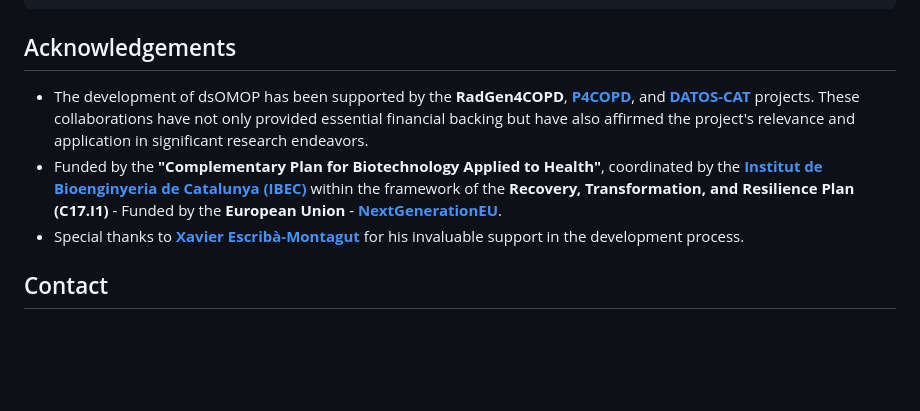
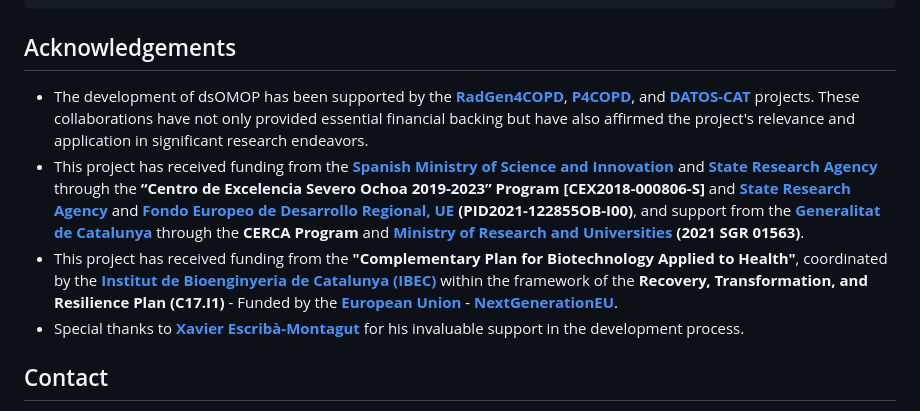
Before and after one commit to isglobal-brge/dsOMOPHelper, a Markdown page: README.md, the part around the change. Rendered like a GitHub page; blank space fills up the shorter version.

Commit message:
docs: acknowledgements links

```diff
--- a/README.md
+++ b/README.md
@@ -29,8 +29,9 @@ devtools::install_github('isglobal-brge/dsOMOPHelper')
 
 ## Acknowledgements
 
-- The development of dsOMOP has been supported by the **RadGen4COPD**, **[P4COPD](https://www.clinicbarcelona.org/en/projects-and-clinical-assays/detail/p4copd-prediction-prevention-personalized-and-precision-management-of-copd-in-young-adults)**, and **[DATOS-CAT](https://datos-cat.github.io/LandingPage)** projects. These collaborations have not only provided essential financial backing but have also affirmed the project's relevance and application in significant research endeavors.
-- Funded by the **"Complementary Plan for Biotechnology Applied to Health"**, coordinated by the **[Institut de Bioenginyeria de Catalunya (IBEC)](https://ibecbarcelona.eu/)** within the framework of the **Recovery, Transformation, and Resilience Plan (C17.I1)** - Funded by the **European Union** - **[NextGenerationEU](https://next-generation-eu.europa.eu/index_en)**.
+- The development of dsOMOP has been supported by the **[RadGen4COPD](https://github.com/isglobal-brge/RadGen4COPD)**, **[P4COPD](https://www.clinicbarcelona.org/en/projects-and-clinical-assays/detail/p4copd-prediction-prevention-personalized-and-precision-management-of-copd-in-young-adults)**, and **[DATOS-CAT](https://datos-cat.github.io/LandingPage)** projects. These collaborations have not only provided essential financial backing but have also affirmed the project's relevance and application in significant research endeavors.
+- This project has received funding from the **[Spanish Ministry of Science and Innovation](https://www.ciencia.gob.es/en/)** and **[State Research Agency](https://www.aei.gob.es/en)** through the **“Centro de Excelencia Severo Ochoa 2019-2023” Program [CEX2018-000806-S]** and **[State Research Agency](https://www.aei.gob.es/en)** and **[Fondo Europeo de Desarrollo Regional, UE](https://ec.europa.eu/regional_policy/funding/erdf_en) (PID2021-122855OB-I00)**, and support from the **[Generalitat de Catalunya](https://web.gencat.cat/en/inici/index.html)** through the **CERCA Program** and **[Ministry of Research and Universities](https://recercaiuniversitats.gencat.cat/en/inici/) (2021 SGR 01563)**.
+- This project has received funding from the **"Complementary Plan for Biotechnology Applied to Health"**, coordinated by the **[Institut de Bioenginyeria de Catalunya (IBEC)](https://ibecbarcelona.eu/)** within the framework of the **Recovery, Transformation, and Resilience Plan (C17.I1)** - Funded by the **[European Union](https://european-union.europa.eu/index_en)** - **[NextGenerationEU](https://next-generation-eu.europa.eu/index_en)**.
 - Special thanks to **[Xavier Escribà-Montagut](https://github.com/ESCRI11)** for his invaluable support in the development process.
 
 ## Contact
```
